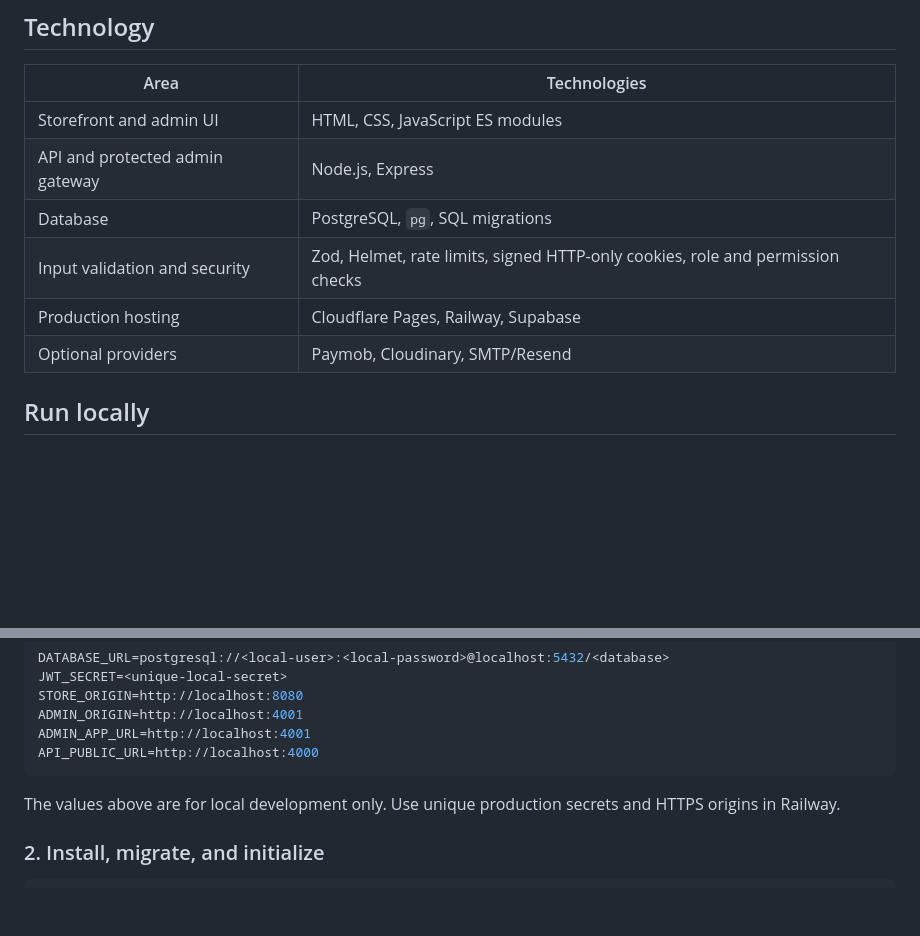
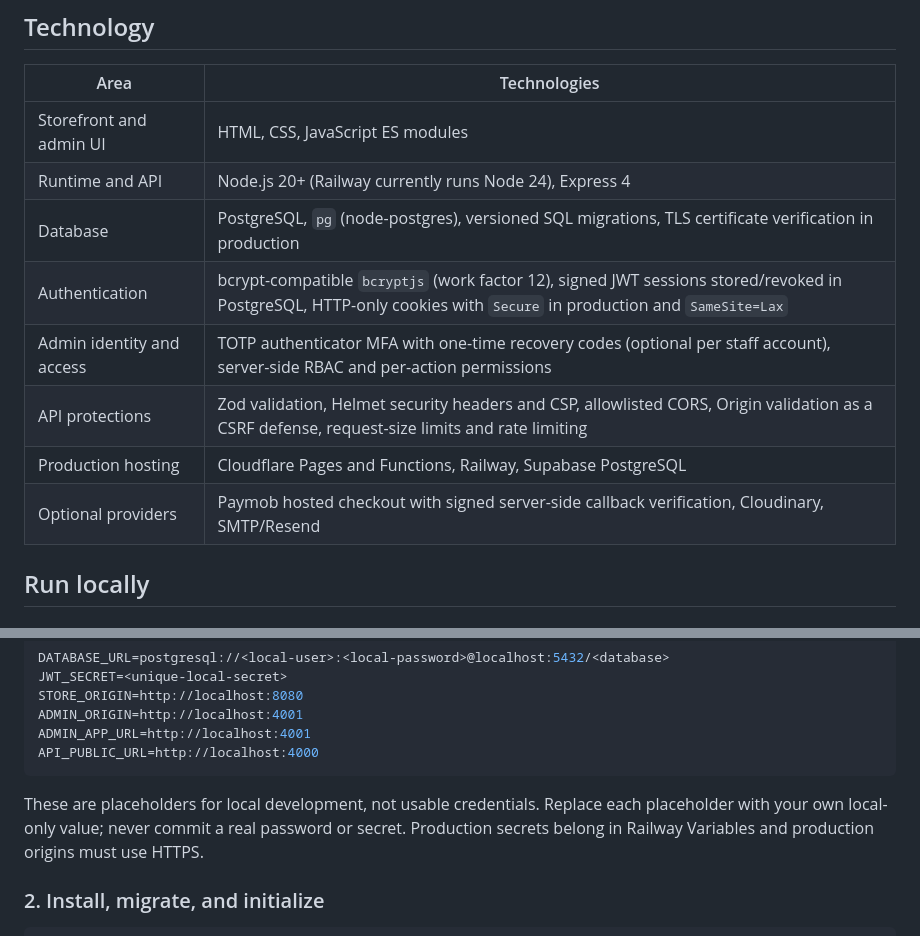
Before and after one commit to adam3glann/Nuvanti, a Markdown page: README.md, 2 parts joined by grey strips. Drawn GitHub-style; blank space fills up the shorter version.

Commit message:
Update README technology and security details

````diff
--- a/README.md
+++ b/README.md
@@ -68,11 +68,13 @@ The live visitor count is an approximate count of active browser sessions: multi
 | Area | Technologies |
 | --- | --- |
 | Storefront and admin UI | HTML, CSS, JavaScript ES modules |
-| API and protected admin gateway | Node.js, Express |
-| Database | PostgreSQL, `pg`, SQL migrations |
-| Input validation and security | Zod, Helmet, rate limits, signed HTTP-only cookies, role and permission checks |
-| Production hosting | Cloudflare Pages, Railway, Supabase |
-| Optional providers | Paymob, Cloudinary, SMTP/Resend |
+| Runtime and API | Node.js 20+ (Railway currently runs Node 24), Express 4 |
+| Database | PostgreSQL, `pg` (node-postgres), versioned SQL migrations, TLS certificate verification in production |
+| Authentication | bcrypt-compatible `bcryptjs` (work factor 12), signed JWT sessions stored/revoked in PostgreSQL, HTTP-only cookies with `Secure` in production and `SameSite=Lax` |
+| Admin identity and access | TOTP authenticator MFA with one-time recovery codes (optional per staff account), server-side RBAC and per-action permissions |
+| API protections | Zod validation, Helmet security headers and CSP, allowlisted CORS, Origin validation as a CSRF defense, request-size limits and rate limiting |
+| Production hosting | Cloudflare Pages and Functions, Railway, Supabase PostgreSQL |
+| Optional providers | Paymob hosted checkout with signed server-side callback verification, Cloudinary, SMTP/Resend |
 
 ## Run locally
 
@@ -101,7 +103,7 @@ ADMIN_APP_URL=http://localhost:4001
 API_PUBLIC_URL=http://localhost:4000
 ```
 
-The values above are for local development only. Use unique production secrets and HTTPS origins in Railway.
+These are placeholders for local development, not usable credentials. Replace each placeholder with your own local-only value; never commit a real password or secret. Production secrets belong in Railway Variables and production origins must use HTTPS.
 
 ### 2. Install, migrate, and initialize
 
````
